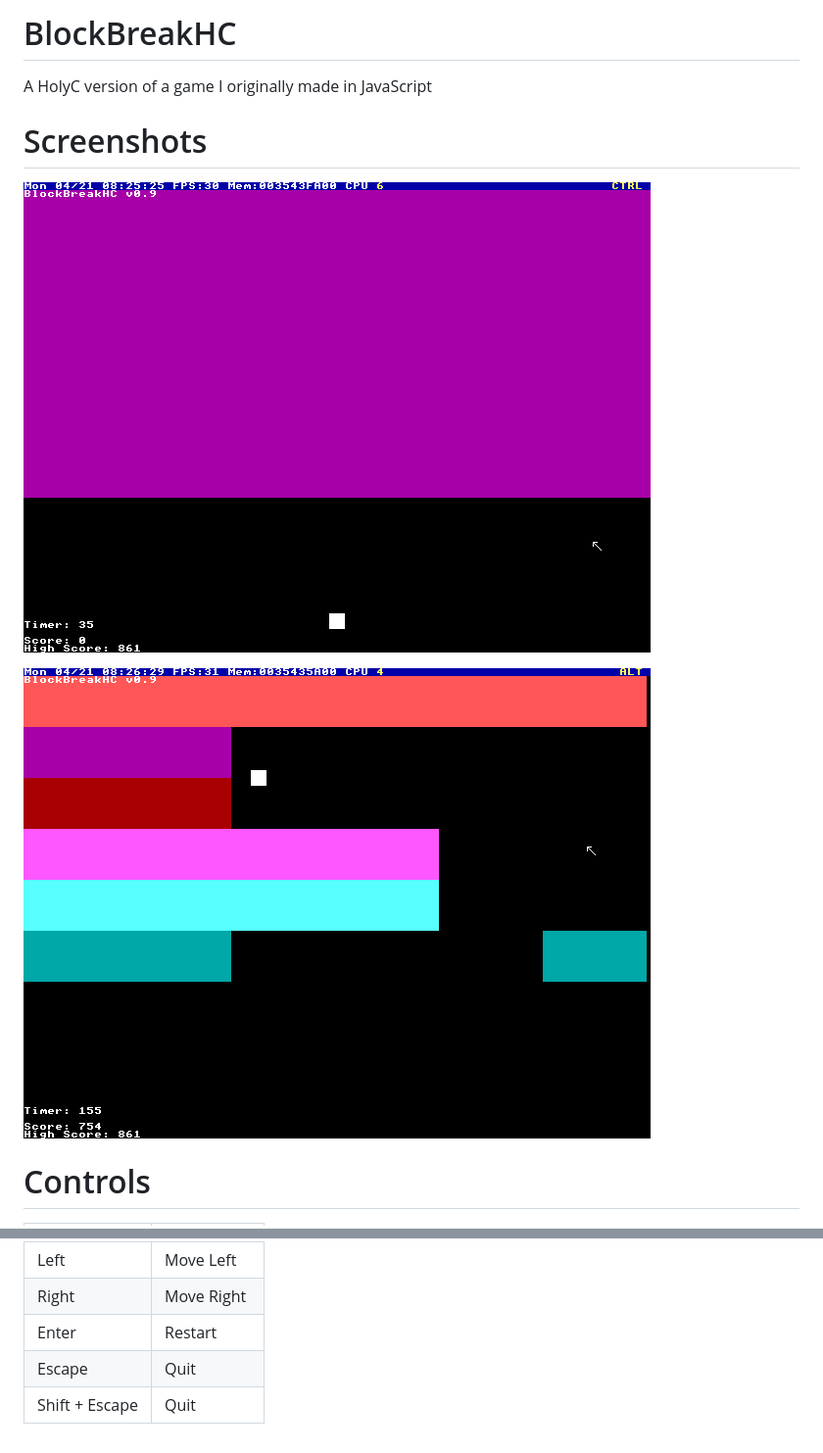
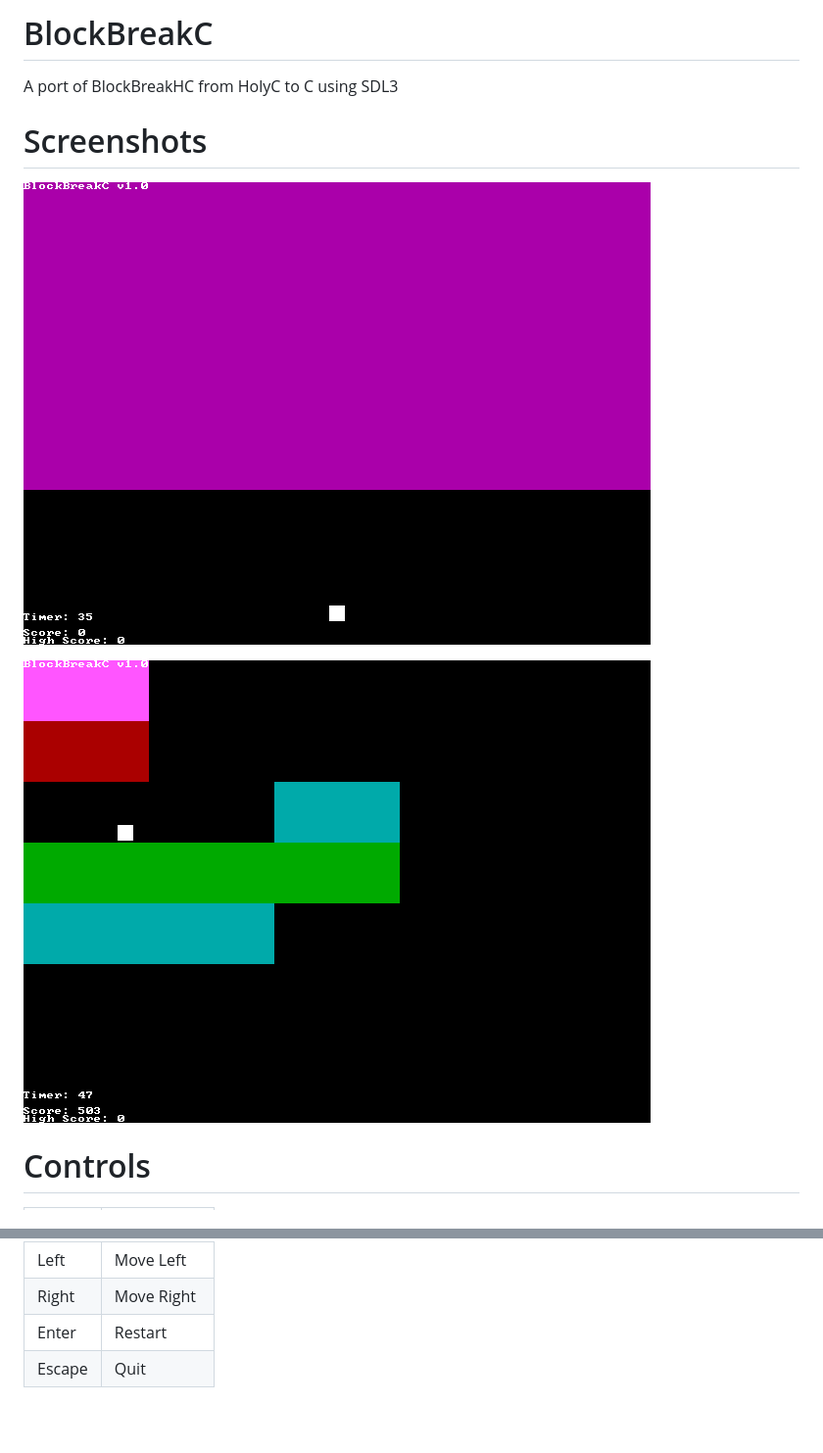
Before and after one commit to StevenSYS/blockbreakhc, a Markdown page: README.md, 2 parts joined by grey strips. Shown: that part at 98% size. GitHub-like rendering; pictures changed too: images/Screenshot1.png, images/Screenshot2.png; blank space fills up the shorter version.

```diff
--- a/README.md
+++ b/README.md
@@ -1,5 +1,5 @@
-# BlockBreakHC
-A HolyC version of a game I originally made in JavaScript
+# BlockBreakC
+A port of BlockBreakHC from HolyC to C using SDL3
 
 # Screenshots
 
@@ -17,4 +17,3 @@ A HolyC version of a game I originally made in JavaScript
 | Right          | Move Right |
 | Enter          | Restart    |
 | Escape         | Quit       |
-| Shift + Escape | Quit       |
```
Also changed, not shown: 12 other files.
